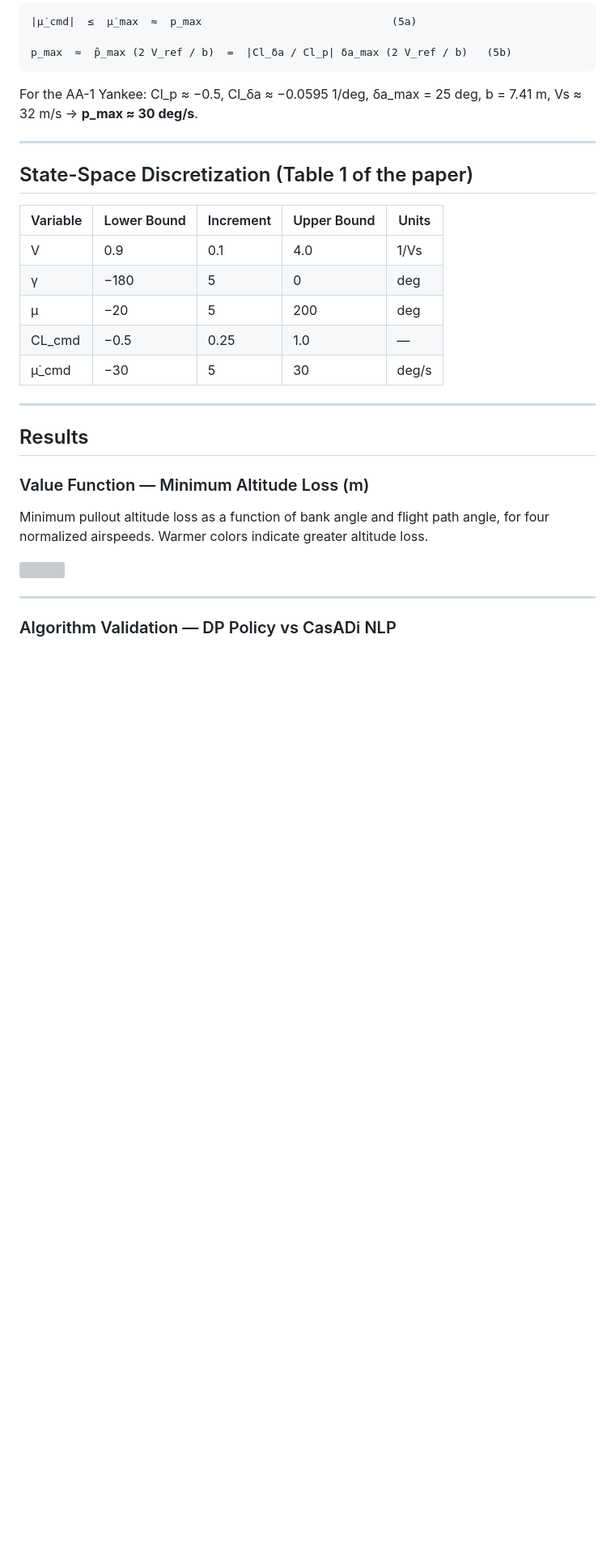
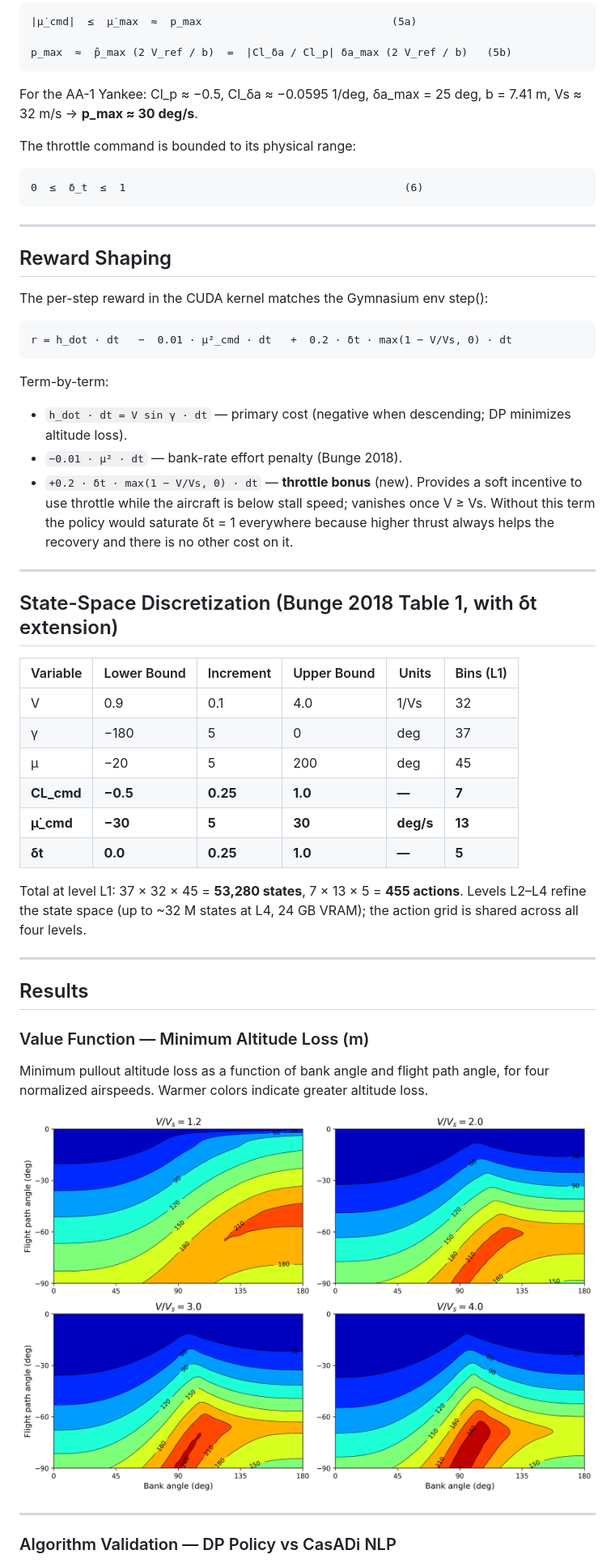
Before and after one commit to nicoRomeroCuruchet/stall-spin-recovery-dp, a Markdown page: README.md, the part around one of its changes. Shown at 81% size. Drawn GitHub-style; blank space fills up the shorter version; grey boxes are pictures that could not be loaded.

Commit message:
new readme with the results

````diff
--- a/README.md
+++ b/README.md
@@ -194,17 +224,47 @@ p_max  ≈  p̂_max (2 V_ref / b)  =  |Cl_δa / Cl_p| δa_max (2 V_ref / b)   (5
 For the AA-1 Yankee: Cl_p ≈ −0.5, Cl_δa ≈ −0.0595 1/deg, δa_max = 25 deg, b = 7.41 m,
 Vs ≈ 32 m/s → **p_max ≈ 30 deg/s**.
 
+The throttle command is bounded to its physical range:
+
+```
+0  ≤  δ_t  ≤  1                                            (6)
+```
+
 ---
 
-## State-Space Discretization (Table 1 of the paper)
+## Reward Shaping
 
-| Variable | Lower Bound | Increment | Upper Bound | Units |
-|---|---|---|---|---|
-| V | 0.9 | 0.1 | 4.0 | 1/Vs |
-| γ | −180 | 5 | 0 | deg |
-| μ | −20 | 5 | 200 | deg |
-| CL_cmd | −0.5 | 0.25 | 1.0 | — |
-| μ̇_cmd | −30 | 5 | 30 | deg/s |
+The per-step reward in the CUDA kernel matches the Gymnasium env step():
+
+```
+r = h_dot · dt   −  0.01 · μ̇²_cmd · dt   +  0.2 · δt · max(1 − V/Vs, 0) · dt
+```
+
+Term-by-term:
+
+- `h_dot · dt = V sin γ · dt` — primary cost (negative when descending; DP minimizes altitude loss).
+- `−0.01 · μ̇² · dt` — bank-rate effort penalty (Bunge 2018).
+- `+0.2 · δt · max(1 − V/Vs, 0) · dt` — **throttle bonus** (new). Provides a soft incentive to use
+  throttle while the aircraft is below stall speed; vanishes once V ≥ Vs. Without this term the
+  policy would saturate δt = 1 everywhere because higher thrust always helps the recovery and there
+  is no other cost on it.
+
+---
+
+## State-Space Discretization (Bunge 2018 Table 1, with δt extension)
+
+| Variable | Lower Bound | Increment | Upper Bound | Units | Bins (L1) |
+|---|---|---|---|---|---|
+| V | 0.9 | 0.1 | 4.0 | 1/Vs | 32 |
+| γ | −180 | 5 | 0 | deg | 37 |
+| μ | −20 | 5 | 200 | deg | 45 |
+| **CL_cmd** | **−0.5** | **0.25** | **1.0** | **—** | **7** |
+| **μ̇_cmd** | **−30** | **5** | **30** | **deg/s** | **13** |
+| **δt** | **0.0** | **0.25** | **1.0** | **—** | **5** |
+
+Total at level L1: 37 × 32 × 45 = **53,280 states**, 7 × 13 × 5 = **455 actions**. Levels L2–L4
+refine the state space (up to ~32 M states at L4, 24 GB VRAM); the action grid is shared across all
+four levels.
 
 ---
 
@@ -215,7 +275,7 @@ Vs ≈ 32 m/s → **p_max ≈ 30 deg/s**.
 Minimum pullout altitude loss as a function of bank angle and flight path angle,
 for four normalized airspeeds. Warmer colors indicate greater altitude loss.
 
-<img src="results/banked_glider_L1_value_function_contours.png" width="1000"/>
+<img src="results/banked_pullout_L1_value_function_contours.png" width="1000"/>
 
 ---
 
````
Also changed, not shown: other parts of README.md (+78 -32 lines).
